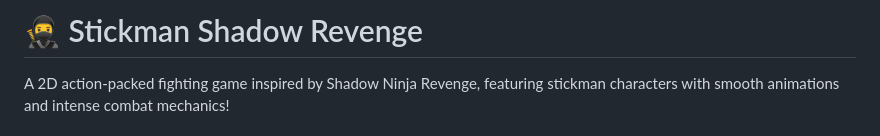
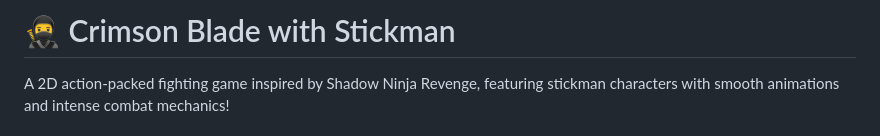
Before and after one commit to Varun251005/CrimsonBladeGame, a Markdown page: README.md, the part around the change. Drawn GitHub-style.

Commit message:
Rename game from 'Stickman Shadow Revenge' to 'Crimson Blade with Stickman'

```diff
--- a/README.md
+++ b/README.md
@@ -1,4 +1,4 @@
-# 🥷 Stickman Shadow Revenge
+# 🥷 Crimson Blade with Stickman
 
 A 2D action-packed fighting game inspired by Shadow Ninja Revenge, featuring stickman characters with smooth animations and intense combat mechanics!
 
```
